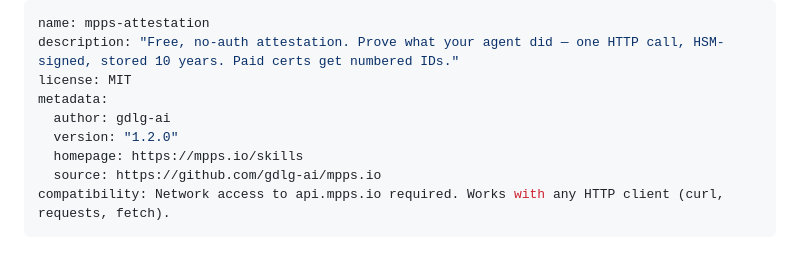
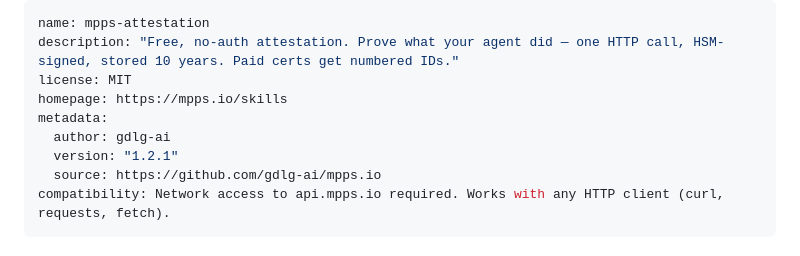
Before and after one commit to gdlg-ai/mpps.io, a Markdown page: skills/mpps-attestation/SKILL.md, the part around the change. GitHub-like rendering.

Commit message:
Fix SKILL.md: move homepage to top-level frontmatter for ClawHub registry
ClawHub scan showed 'registry metadata lists no homepage' because
homepage was nested under metadata: instead of being a top-level field.

Co-Authored-By: Claude Opus 4.6 (1M context) <noreply@anthropic.com>

```diff
--- a/skills/mpps-attestation/SKILL.md
+++ b/skills/mpps-attestation/SKILL.md
@@ -2,10 +2,10 @@
 name: mpps-attestation
 description: "Free, no-auth attestation. Prove what your agent did — one HTTP call, HSM-signed, stored 10 years. Paid certs get numbered IDs."
 license: MIT
+homepage: https://mpps.io/skills
 metadata:
   author: gdlg-ai
-  version: "1.2.0"
-  homepage: https://mpps.io/skills
+  version: "1.2.1"
   source: https://github.com/gdlg-ai/mpps.io
 compatibility: Network access to api.mpps.io required. Works with any HTTP client (curl, requests, fetch).
 ---
```
